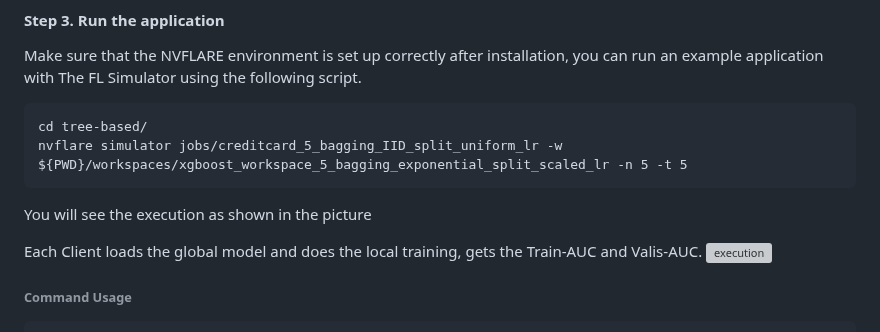
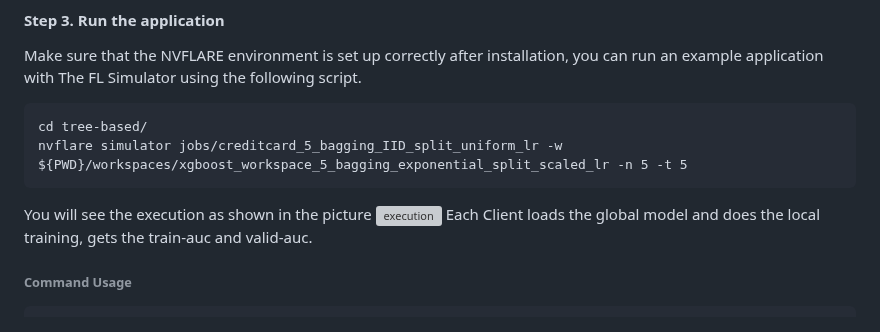
Before and after one commit to moda-gov-tw/PETs-Applications, a Markdown page: federated_learning/financial_fraud_detection/README.md, the part around the change. Drawn GitHub-style; grey boxes are pictures that could not be loaded.

````diff
--- a/federated_learning/financial_fraud_detection/README.md
+++ b/federated_learning/financial_fraud_detection/README.md
@@ -88,9 +88,8 @@ nvflare simulator jobs/creditcard_5_bagging_IID_split_uniform_lr -w ${PWD}/works
 ```
 
 You will see the execution as shown in the picture
-
-Each Client loads the global model and does the local training, gets the Train-AUC and Valis-AUC.
 ![execution](./figures/execution.png)
+Each Client loads the global model and does the local training, gets the train-auc and valid-auc.
 
 
 ###### Command Usage
````
